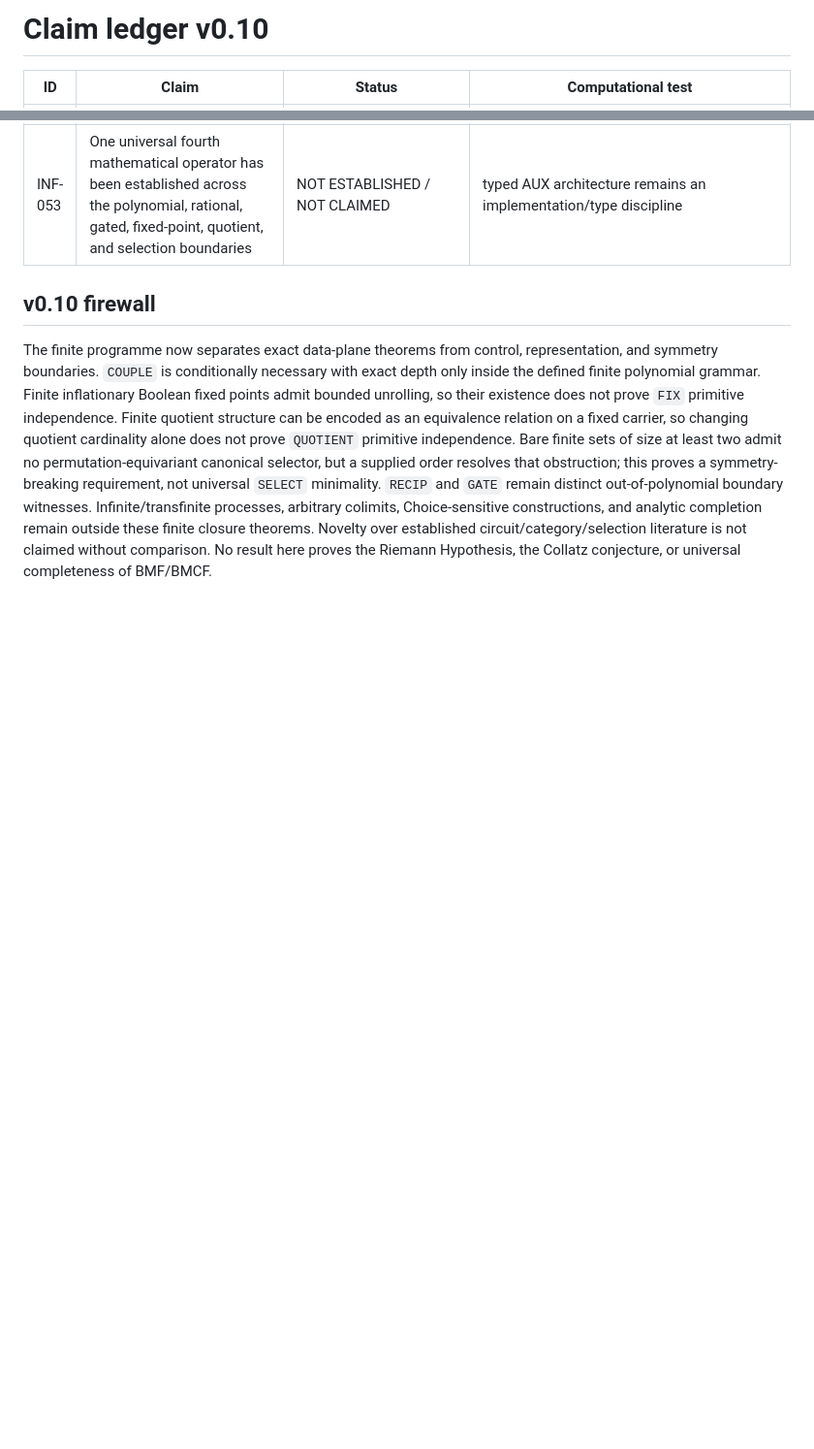
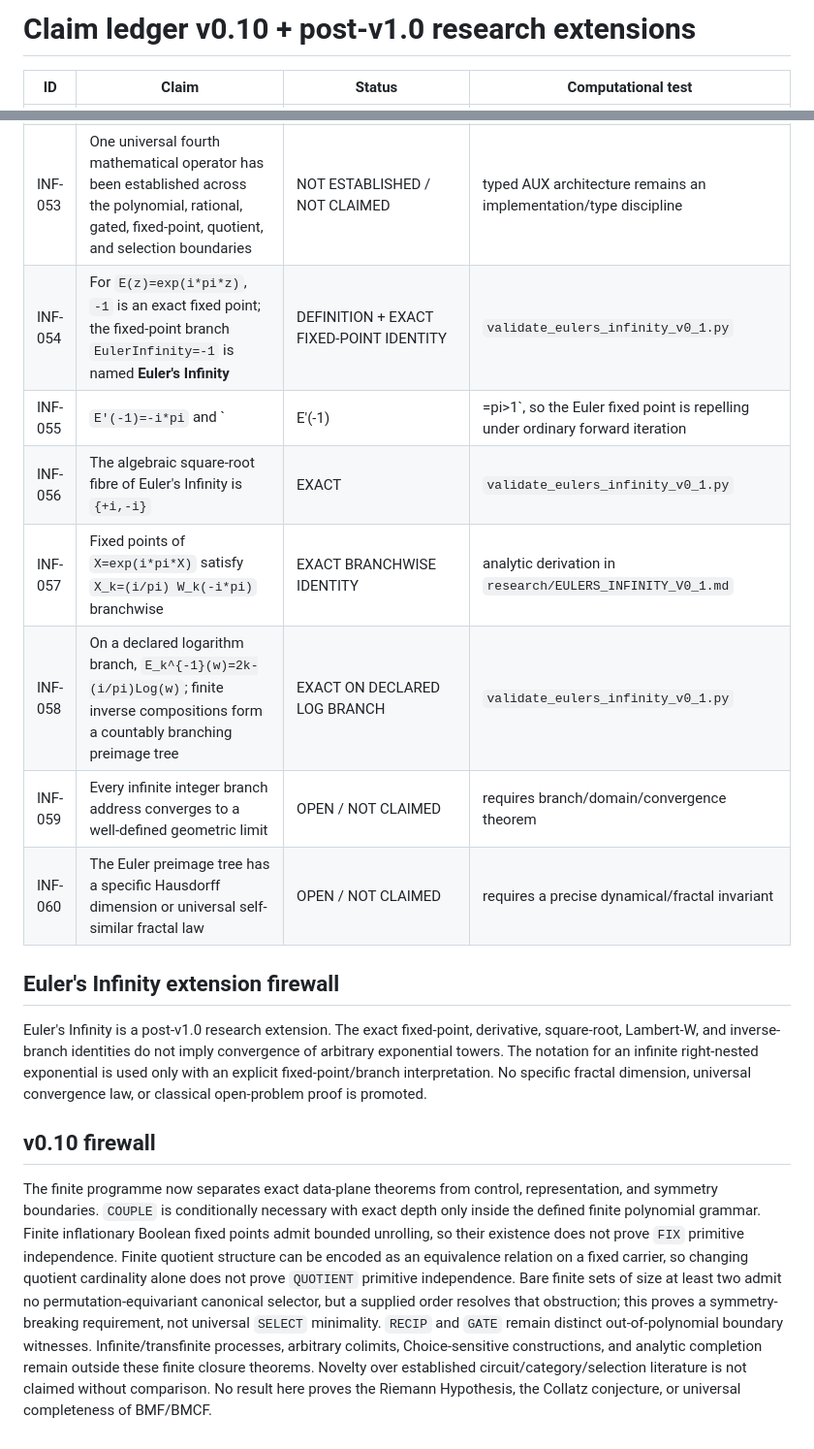
Before and after one commit to AdrianLipa90/Infinities, a Markdown page: CLAIMS.md, 2 parts joined by grey strips. Shown at 97% size. GitHub-like rendering; blank space fills up the shorter version.

Commit message:
Add typed Euler's Infinity claims and firewall

```diff
--- a/CLAIMS.md
+++ b/CLAIMS.md
@@ -1,4 +1,4 @@
-# Claim ledger v0.10
+# Claim ledger v0.10 + post-v1.0 research extensions
 
 | ID | Claim | Status | Computational test |
 |---|---|---|---|
@@ -55,6 +55,17 @@
 | INF-051 | No permutation-equivariant distinguished-element selector exists on a bare finite set of cardinality at least two | EXACT GENERAL FINITE THEOREM | `validate_bmcf_final_boundary_v0_10.py` |
 | INF-052 | A supplied total order removes that selector obstruction via `min`; the missing ingredient is symmetry-breaking structure | EXACT CONSTRUCTION RELATIVE TO ORDER | `validate_bmcf_final_boundary_v0_10.py` |
 | INF-053 | One universal fourth mathematical operator has been established across the polynomial, rational, gated, fixed-point, quotient, and selection boundaries | NOT ESTABLISHED / NOT CLAIMED | typed AUX architecture remains an implementation/type discipline |
+| INF-054 | For `E(z)=exp(i*pi*z)`, `-1` is an exact fixed point; the fixed-point branch `EulerInfinity=-1` is named **Euler's Infinity** | DEFINITION + EXACT FIXED-POINT IDENTITY | `validate_eulers_infinity_v0_1.py` |
+| INF-055 | `E'(-1)=-i*pi` and `|E'(-1)|=pi>1`, so the Euler fixed point is repelling under ordinary forward iteration | EXACT / STANDARD COMPLEX-DYNAMICS CRITERION | `validate_eulers_infinity_v0_1.py` |
+| INF-056 | The algebraic square-root fibre of Euler's Infinity is `{+i,-i}` | EXACT | `validate_eulers_infinity_v0_1.py` |
+| INF-057 | Fixed points of `X=exp(i*pi*X)` satisfy `X_k=(i/pi) W_k(-i*pi)` branchwise | EXACT BRANCHWISE IDENTITY | analytic derivation in `research/EULERS_INFINITY_V0_1.md` |
+| INF-058 | On a declared logarithm branch, `E_k^{-1}(w)=2k-(i/pi)Log(w)`; finite inverse compositions form a countably branching preimage tree | EXACT ON DECLARED LOG BRANCH | `validate_eulers_infinity_v0_1.py` |
+| INF-059 | Every infinite integer branch address converges to a well-defined geometric limit | OPEN / NOT CLAIMED | requires branch/domain/convergence theorem |
+| INF-060 | The Euler preimage tree has a specific Hausdorff dimension or universal self-similar fractal law | OPEN / NOT CLAIMED | requires a precise dynamical/fractal invariant |
+
+## Euler's Infinity extension firewall
+
+Euler's Infinity is a post-v1.0 research extension. The exact fixed-point, derivative, square-root, Lambert-W, and inverse-branch identities do not imply convergence of arbitrary exponential towers. The notation for an infinite right-nested exponential is used only with an explicit fixed-point/branch interpretation. No specific fractal dimension, universal convergence law, or classical open-problem proof is promoted.
 
 ## v0.10 firewall
 
```
